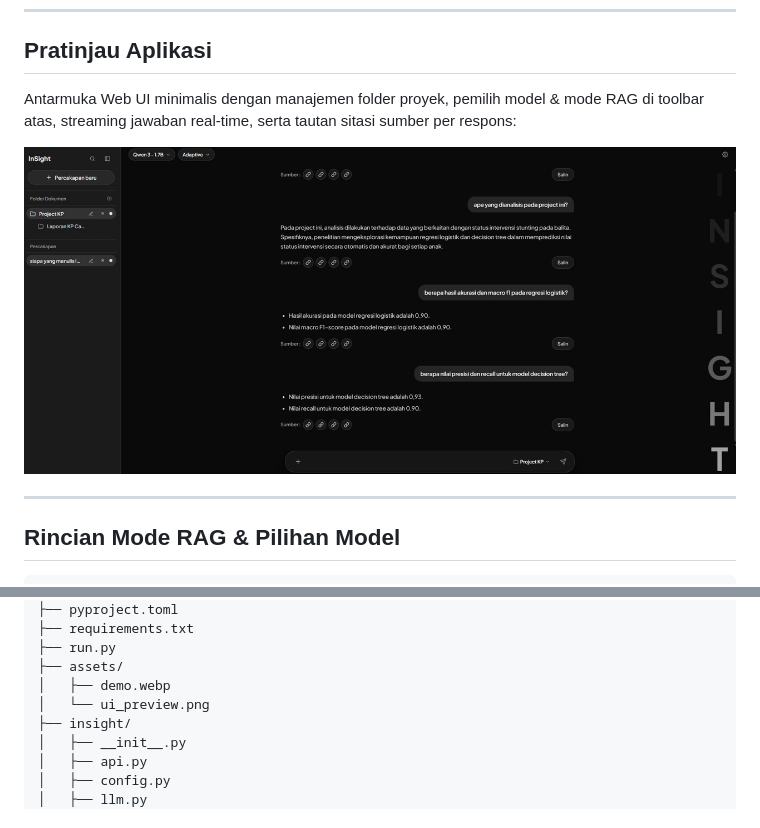
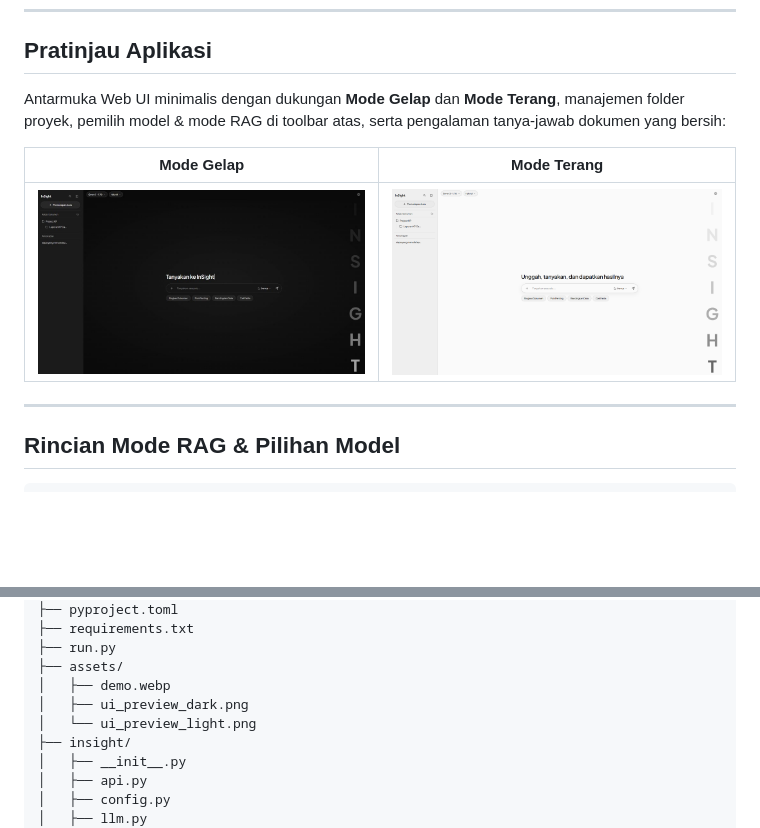
Before and after one commit to Cahyo-Wisanggeni/InSight, a Markdown page: README.md, 2 parts joined by grey strips. Drawn GitHub-style; pictures changed too: assets/ui_preview.png (deleted), assets/ui_preview_dark.png (added), assets/ui_preview_light.png (added); blank space fills up the shorter version.

Commit message:
docs(readme): showcase dark and light mode UI previews side by side

```diff
--- a/README.md
+++ b/README.md
@@ -85,11 +85,11 @@ Seluruh cache model (`HF_HOME`, `FASTEMBED_CACHE_PATH`, `OLLAMA_MODELS`, `TORCH_
 
 ## Pratinjau Aplikasi
 
-Antarmuka Web UI minimalis dengan manajemen folder proyek, pemilih model & mode RAG di toolbar atas, streaming jawaban real-time, serta tautan sitasi sumber per respons:
+Antarmuka Web UI minimalis dengan dukungan **Mode Gelap** dan **Mode Terang**, manajemen folder proyek, pemilih model & mode RAG di toolbar atas, serta pengalaman tanya-jawab dokumen yang bersih:
 
-<div align="center">
-  <img src="assets/ui_preview.png" alt="Tampilan Web UI InSight" width="950"/>
-</div>
+| Mode Gelap | Mode Terang |
+| :---: | :---: |
+| <img src="assets/ui_preview_dark.png" alt="Tampilan Mode Gelap InSight" width="470"/> | <img src="assets/ui_preview_light.png" alt="Tampilan Mode Terang InSight" width="470"/> |
 
 ---
 
@@ -285,7 +285,8 @@ InSight/
 ├── run.py
 ├── assets/
 │   ├── demo.webp
-│   └── ui_preview.png
+│   ├── ui_preview_dark.png
+│   └── ui_preview_light.png
 ├── insight/
 │   ├── __init__.py
 │   ├── api.py
```
